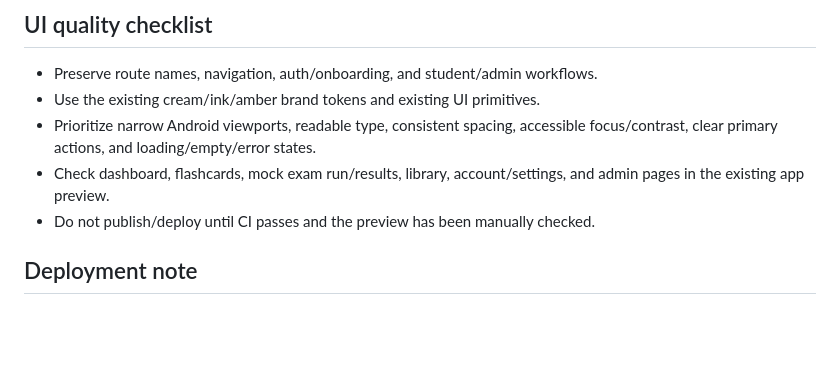
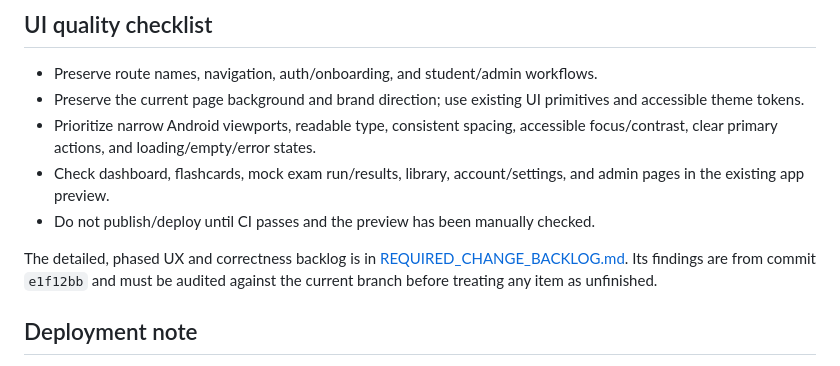
Before and after one commit to gamebosssssss0-a11y/truefluency-pro-guide, a Markdown page: docs/SAFE_IMPROVEMENT_PLAN.md, the part around the change. GitHub-like rendering; blank space fills up the shorter version.

Commit message:
Add UX findings to required change backlog

```diff
--- a/docs/SAFE_IMPROVEMENT_PLAN.md
+++ b/docs/SAFE_IMPROVEMENT_PLAN.md
@@ -31,10 +31,12 @@ Build on existing mock attempt and flashcard-rating data. Report accuracy, pract
 
 ## UI quality checklist
 - Preserve route names, navigation, auth/onboarding, and student/admin workflows.
-- Use the existing cream/ink/amber brand tokens and existing UI primitives.
+- Preserve the current page background and brand direction; use existing UI primitives and accessible theme tokens.
 - Prioritize narrow Android viewports, readable type, consistent spacing, accessible focus/contrast, clear primary actions, and loading/empty/error states.
 - Check dashboard, flashcards, mock exam run/results, library, account/settings, and admin pages in the existing app preview.
 - Do not publish/deploy until CI passes and the preview has been manually checked.
 
+The detailed, phased UX and correctness backlog is in [REQUIRED_CHANGE_BACKLOG.md](./REQUIRED_CHANGE_BACKLOG.md). Its findings are from commit `e1f12bb` and must be audited against the current branch before treating any item as unfinished.
+
 ## Deployment note
 The security hardening has been applied directly to the connected Supabase database and verified with simulated authenticated-admin and student-role checks. The matching SQL migration is included in the draft GitHub PR for version control; because the live changes were applied via SQL, confirm migration history before attempting to apply the file elsewhere. No subscription data was changed or deleted. Never put a service-role key in client code or CI variables exposed to builds.
```
Also changed, not shown: docs/REQUIRED_CHANGE_BACKLOG.md (added, +122 -0 lines).
